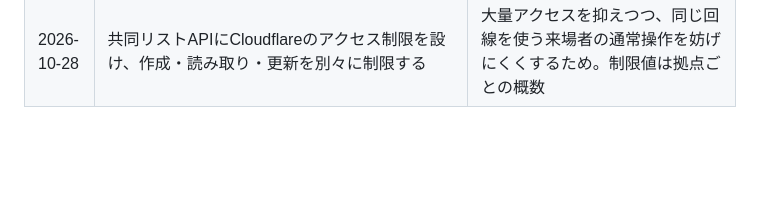
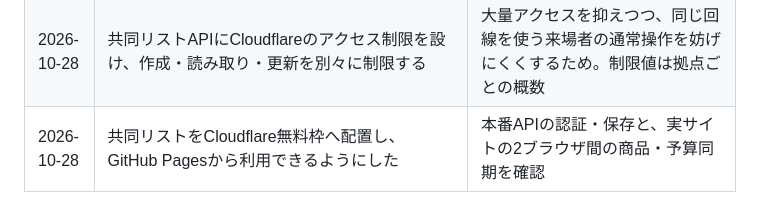
Before and after one commit to yuhi-riddle/nazomarket-2026, a Markdown page: TASKS.md, the part around the change. GitHub-like rendering; blank space fills up the shorter version.

```diff
--- a/TASKS.md
+++ b/TASKS.md
@@ -77,3 +77,4 @@
 | 2026-10-28 | 共同リストはCloudflare上の共有保存先を使い、個人リストを別に保持する方針 | 複数人の変更を同期し、既存の個人データを守るため。実環境への設定と検証は未完了 |
 | 2026-10-28 | 共同リストのコードは設定がない間は非表示とし、公開は実環境での動作確認と匿名ルーム作成の制限後に行う | 通信断・同時更新の検証と、保存先への不正な大量アクセス対策が必要なため |
 | 2026-10-28 | 共同リストAPIにCloudflareのアクセス制限を設け、作成・読み取り・更新を別々に制限する | 大量アクセスを抑えつつ、同じ回線を使う来場者の通常操作を妨げにくくするため。制限値は拠点ごとの概数 |
+| 2026-10-28 | 共同リストをCloudflare無料枠へ配置し、GitHub Pagesから利用できるようにした | 本番APIの認証・保存と、実サイトの2ブラウザ間の商品・予算同期を確認 |
```
Also changed, not shown: README.md (+8 -2 lines).
